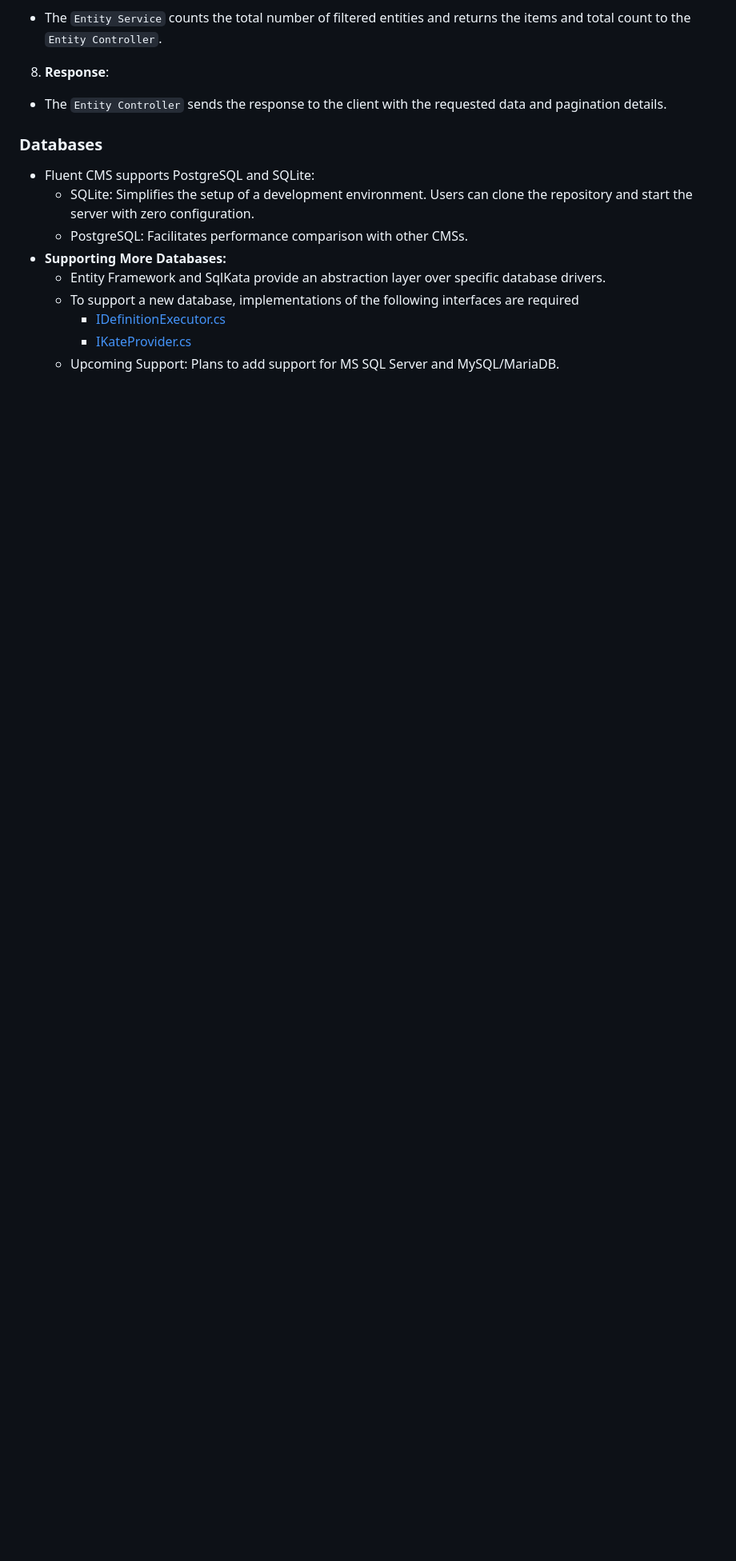
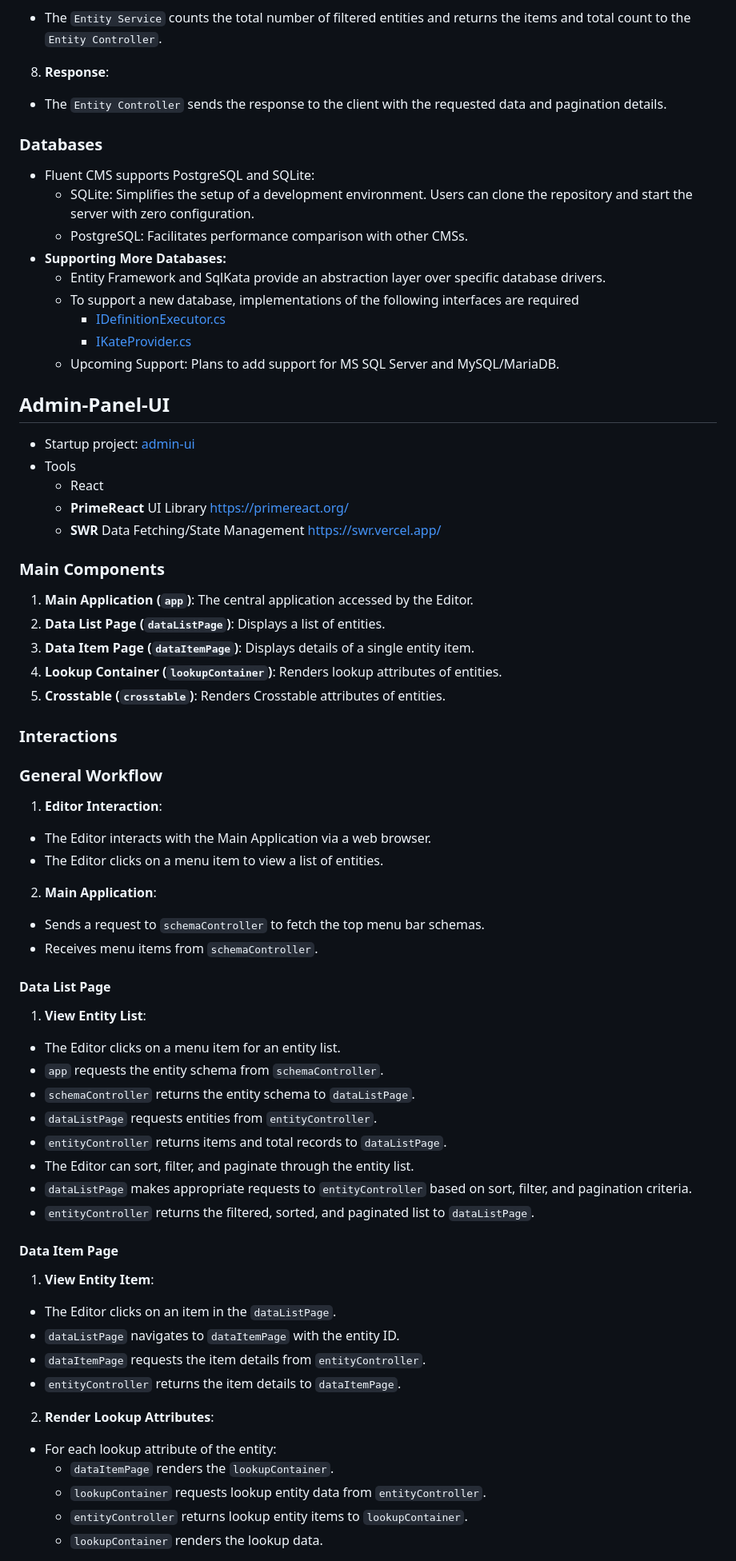
Before and after one commit to dihoat1je/formcms, a Markdown page: doc/Development.md, the part around one of its changes. Shown at 80% size. Rendered like a GitHub page; blank space fills up the shorter version.

```diff
--- a/doc/Development.md
+++ b/doc/Development.md
@@ -136,3 +138,53 @@ The UML diagram describes the interaction between various components for handlin
     - [IDefinitionExecutor.cs](..%2Fserver%2FUtils%2FDataDefinitionExecutor%2FIDefinitionExecutor.cs)
     - [IKateProvider.cs](..%2Fserver%2FUtils%2FKateQueryExecutor%2FIKateProvider.cs)
   - Upcoming Support: Plans to add support for MS SQL Server and MySQL/MariaDB.
+
+## Admin-Panel-UI
+- Startup project:  [admin-ui](..%2Fadmin-ui)
+- Tools
+  - React
+  - **PrimeReact** UI Library https://primereact.org/
+  - **SWR** Data Fetching/State Management  https://swr.vercel.app/
+
+### Main Components
+1. **Main Application (`app`)**: The central application accessed by the Editor.
+2. **Data List Page (`dataListPage`)**: Displays a list of entities.
+3. **Data Item Page (`dataItemPage`)**: Displays details of a single entity item.
+4. **Lookup Container (`lookupContainer`)**: Renders lookup attributes of entities.
+5. **Crosstable (`crosstable`)**: Renders Crosstable attributes of entities.
+
+### Interactions
+### General Workflow
+1. **Editor Interaction**:
+  - The Editor interacts with the Main Application via a web browser.
+  - The Editor clicks on a menu item to view a list of entities.
+
+2. **Main Application**:
+  - Sends a request to `schemaController` to fetch the top menu bar schemas.
+  - Receives menu items from `schemaController`.
+
+#### Data List Page
+1. **View Entity List**:
+  - The Editor clicks on a menu item for an entity list.
+  - `app` requests the entity schema from `schemaController`.
+  - `schemaController` returns the entity schema to `dataListPage`.
+  - `dataListPage` requests entities from `entityController`.
+  - `entityController` returns items and total records to `dataListPage`.
+  - The Editor can sort, filter, and paginate through the entity list.
+  - `dataListPage` makes appropriate requests to `entityController` based on sort, filter, and pagination criteria.
+  - `entityController` returns the filtered, sorted, and paginated list to `dataListPage`.
+
+#### Data Item Page
+1. **View Entity Item**:
+  - The Editor clicks on an item in the `dataListPage`.
+  - `dataListPage` navigates to `dataItemPage` with the entity ID.
+  - `dataItemPage` requests the item details from `entityController`.
+  - `entityController` returns the item details to `dataItemPage`.
+
+2. **Render Lookup Attributes**:
+  - For each lookup attribute of the entity:
+    - `dataItemPage` renders the `lookupContainer`.
+    - `lookupContainer` requests lookup entity data from `entityController`.
+    - `entityController` returns lookup entity items to `lookupContainer`.
+    - `lookupContainer` renders the lookup data.
+
```
Also changed, not shown: other parts of doc/Development.md (+67 -0 lines), doc/Concepts.md (added, +265 -0 lines), doc/Configuration.md (deleted, +0 -1 lines), readme.md (+12 -5 lines), doc/diagrams/admin-panel-sequence.png (added), doc/diagrams/schema-builder-sequence.png (added), doc/img.png (added), doc/img_1.png (added), 3 other files.
